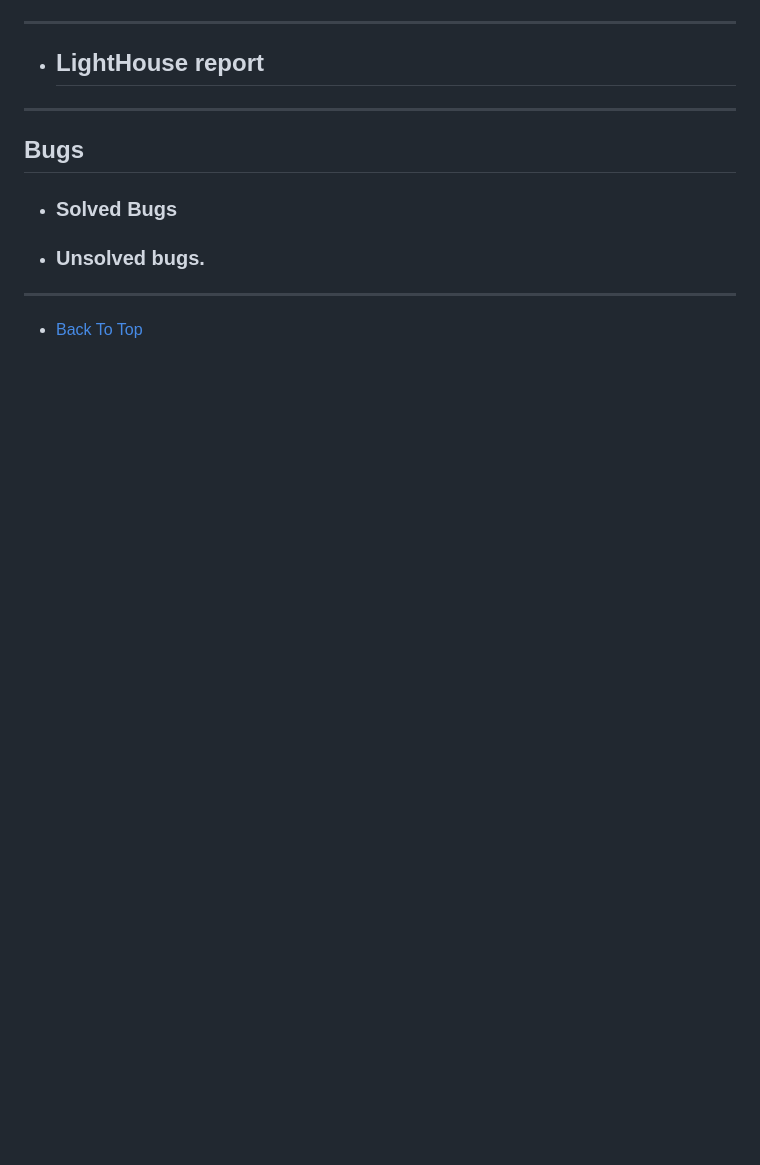
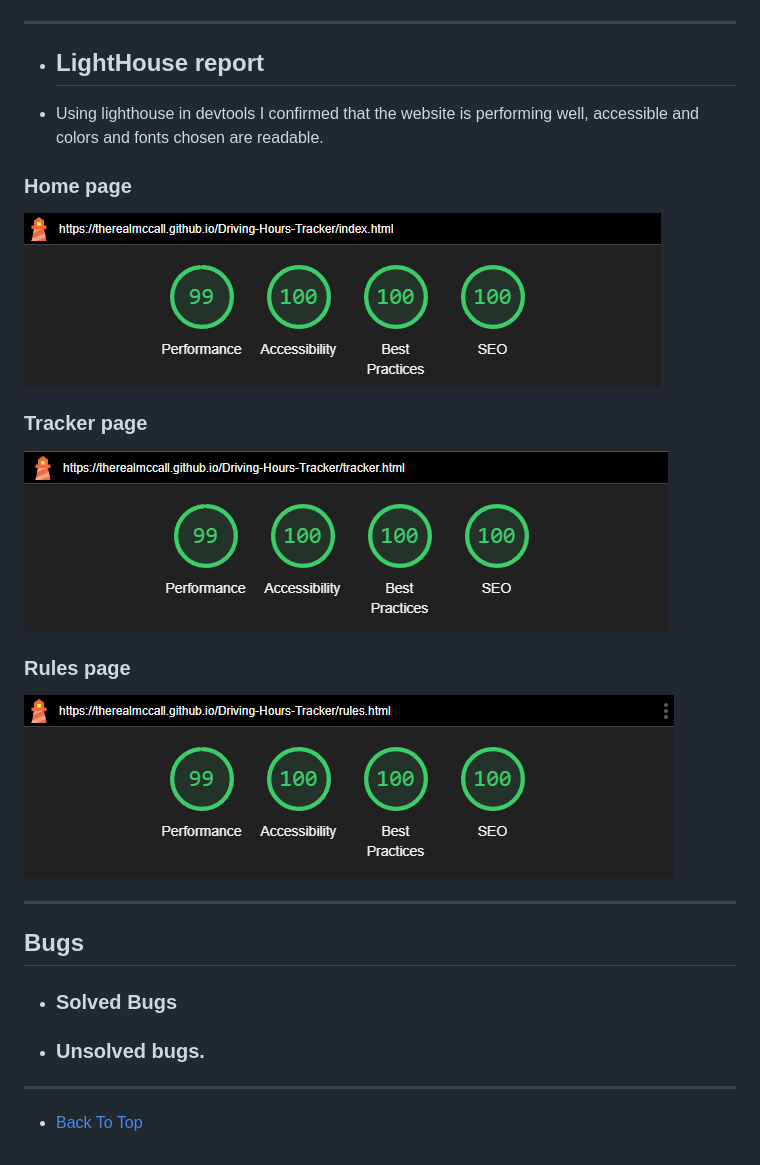
Before and after one commit to TheRealMcCall/Driving-Hours-Tracker, a Markdown page: TESTING.md, the part around the change printed below. Drawn GitHub-style; pictures changed too: documentation/lighthouse-testing/home-page-lighthouse.png (added), documentation/lighthouse-testing/rules-page-lighthouse.png (added), documentation/lighthouse-testing/tracker-page-lighthouse.png (added); blank space fills up the shorter version.

Commit message:
Docs: add lighthouse report section to testing.md

```diff
--- a/TESTING.md
+++ b/TESTING.md
@@ -79,6 +79,19 @@ Manual testing was carried out on all pages to ensure consistency.
 ---
 
 + ## LightHouse report
+ - Using lighthouse in devtools I confirmed that the website is performing well, accessible and colors and fonts chosen are readable.
+
+  ### Home page
+
+  ![Home Page Lighthouse](documentation/lighthouse-testing/home-page-lighthouse.png)
+
+  ### Tracker page
+
+  ![Tracker Page Lighthouse](documentation/lighthouse-testing/tracker-page-lighthouse.png)
+
+  ### Rules page
+
+  ![Rules Page Lighthouse](documentation/lighthouse-testing/rules-page-lighthouse.png)
 
 ---
 ## Bugs
```
Also changed, not shown: other parts of TESTING.md (+1 -1 lines).
